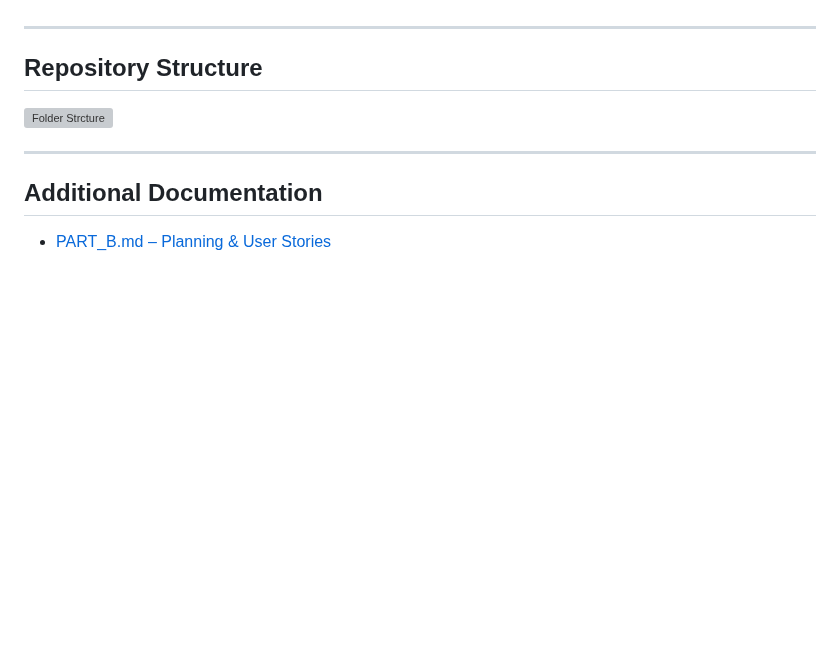
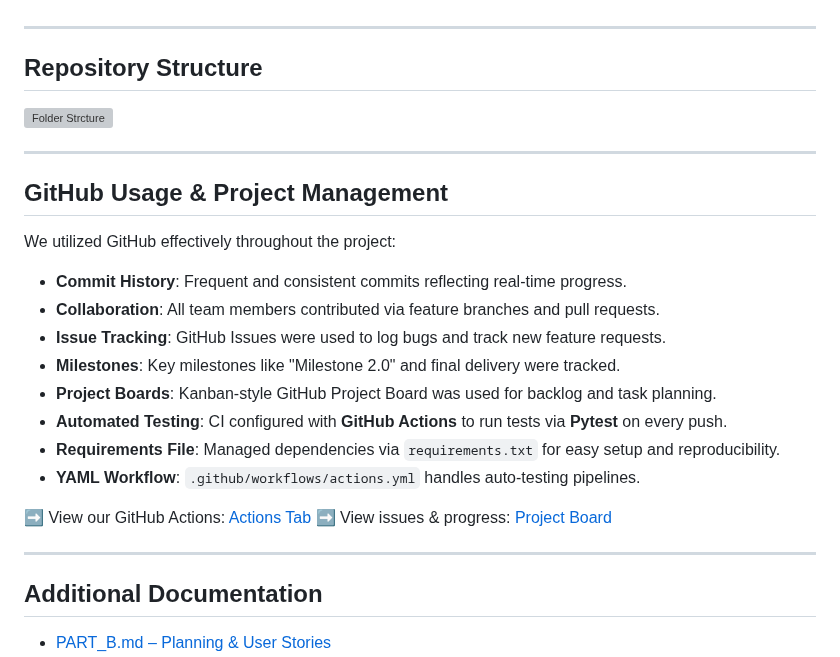
Before and after one commit to rogelg909/ist-303-team-A, a Markdown page: README.md, the part around the change. GitHub-like rendering; blank space fills up the shorter version; grey boxes are pictures that could not be loaded.

```diff
--- a/README.md
+++ b/README.md
@@ -216,6 +216,24 @@ While not part of the current course implementation, the following ideas were co
 
 ---
 
+## GitHub Usage & Project Management
+
+We utilized GitHub effectively throughout the project:
+
+- **Commit History**: Frequent and consistent commits reflecting real-time progress.
+- **Collaboration**: All team members contributed via feature branches and pull requests.
+- **Issue Tracking**: GitHub Issues were used to log bugs and track new feature requests.
+- **Milestones**: Key milestones like "Milestone 2.0" and final delivery were tracked.
+- **Project Boards**: Kanban-style GitHub Project Board was used for backlog and task planning.
+- **Automated Testing**: CI configured with **GitHub Actions** to run tests via **Pytest** on every push.
+- **Requirements File**: Managed dependencies via `requirements.txt` for easy setup and reproducibility.
+- **YAML Workflow**: `.github/workflows/actions.yml` handles auto-testing pipelines.
+
+➡ View our GitHub Actions: [Actions Tab](https://github.com/rogelg909/ist-303-team-A/actions)
+➡ View issues & progress: [Project Board](https://github.com/rogelg909/ist-303-team-A/projects)
+
+---
+
 ## Additional Documentation
 
 -  [PART_B.md – Planning & User Stories](PART_B.md)
```
